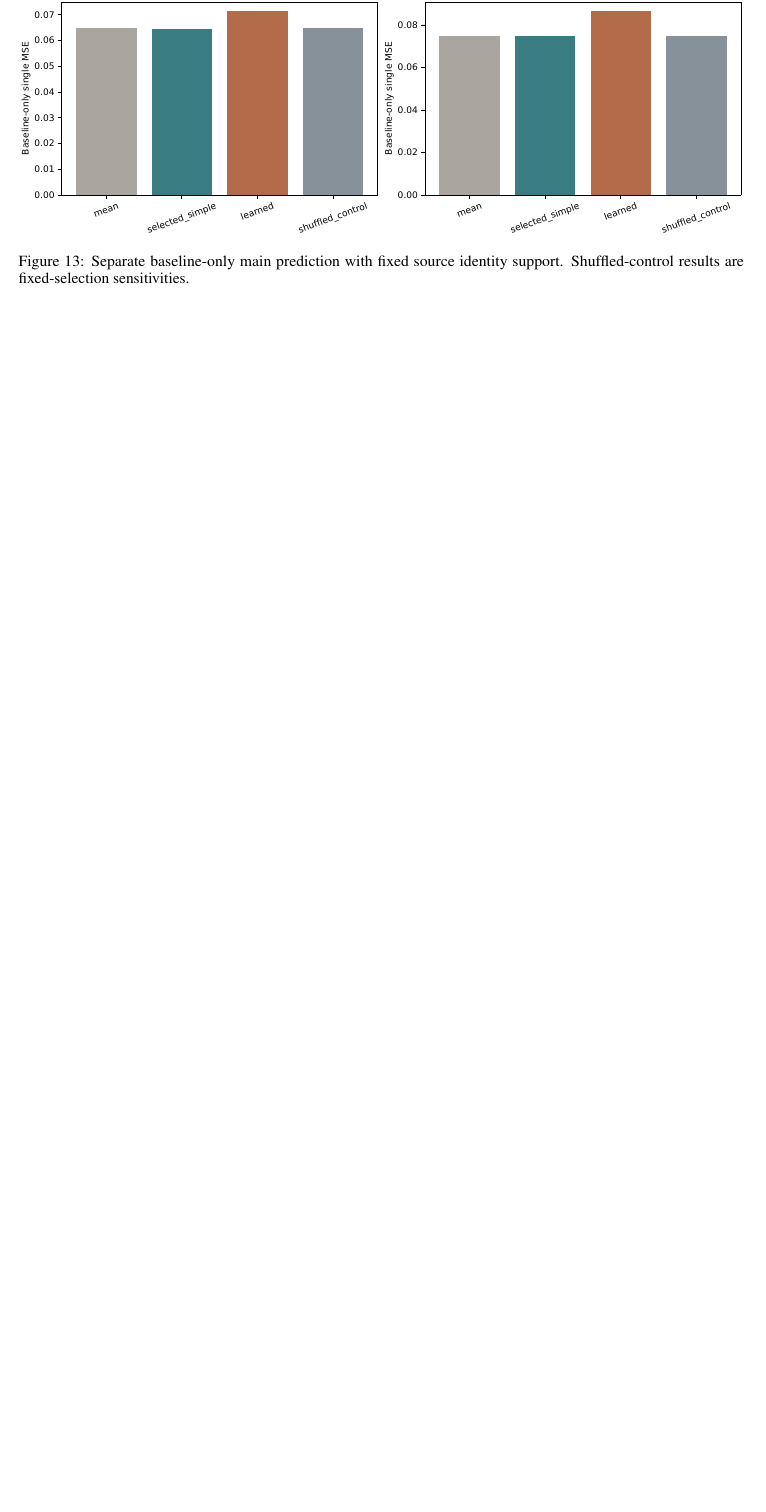
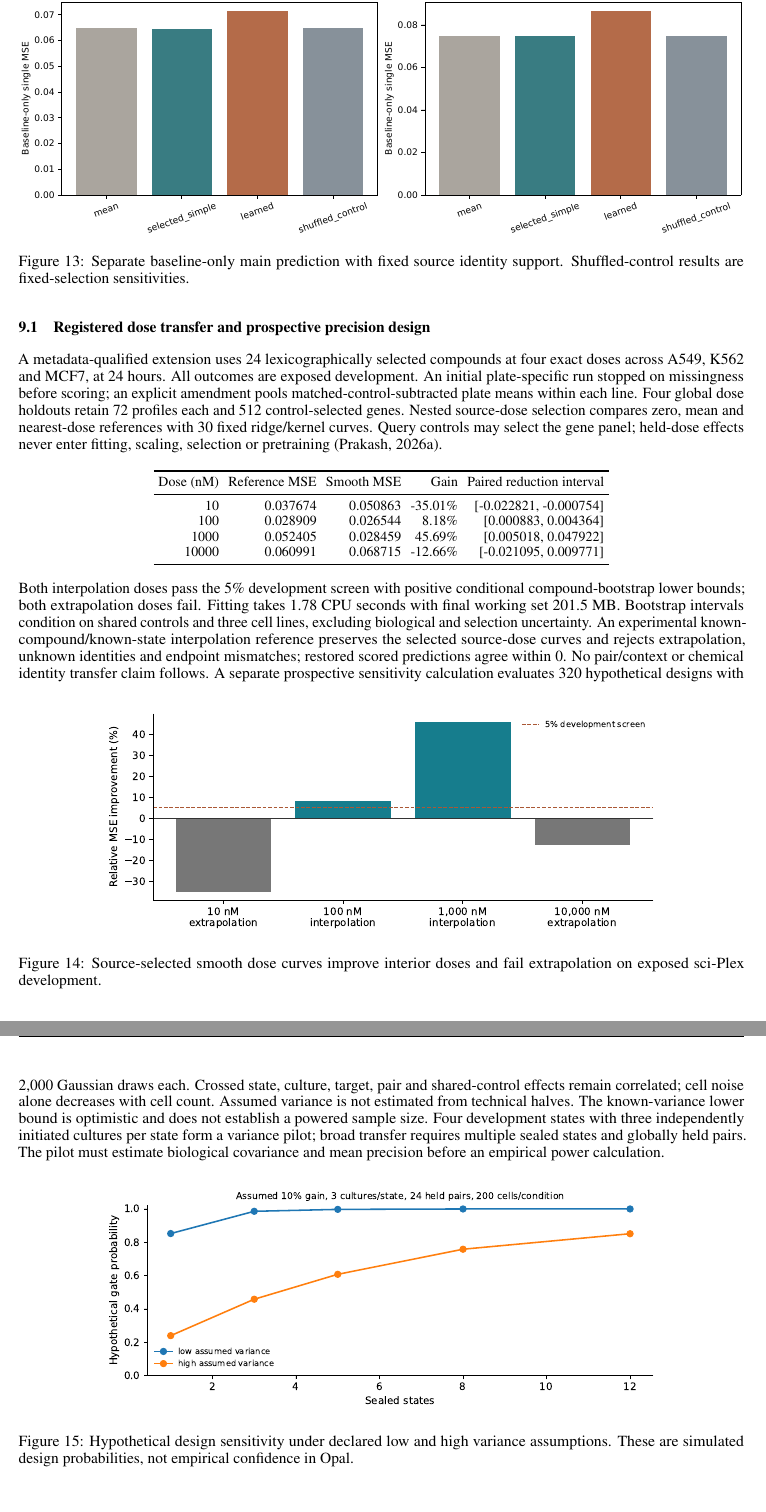
Before and after one commit to TheTinyIntelLab/opal, a LaTeX paper (paper/main.tex, which reads paper/evidence/dose_results.tex): part of page 23 of 29 before the commit and two parts of pages 23 and 24 of 30 after it, the two joined at a grey line, cut so that both start at the same text, the shorter picture padded with empty space. Compiled offline with pdfLaTeX.

Commit message:
build dose manuscript

```diff
--- /dev/null
+++ b/paper/evidence/dose_results.tex
@@ -0,0 +1,13 @@
+\subsection{Registered dose transfer and prospective precision design}
+A metadata-qualified extension uses 24 lexicographically selected compounds at four exact doses across A549, K562 and MCF7, at 24 hours. All outcomes are exposed development. An initial plate-specific run stopped on missingness before scoring; an explicit amendment pools matched-control-subtracted plate means within each line. Four global dose holdouts retain 72 profiles each and 512 control-selected genes. Nested source-dose selection compares zero, mean and nearest-dose references with 30 fixed ridge/kernel curves. Query controls may select the gene panel; held-dose effects never enter fitting, scaling, selection or pretraining \citep{opaldose2026}.
+\begin{center}\small\begin{tabular}{rrrrr}\toprule
+Dose (nM) & Reference MSE & Smooth MSE & Gain & Paired reduction interval\\\midrule
+10 & 0.037674 & 0.050863 & -35.01\% & [-0.022821, -0.000754]\\
+100 & 0.028909 & 0.026544 & 8.18\% & [0.000883, 0.004364]\\
+1000 & 0.052405 & 0.028459 & 45.69\% & [0.005018, 0.047922]\\
+10000 & 0.060991 & 0.068715 & -12.66\% & [-0.021095, 0.009771]\\
+\bottomrule\end{tabular}\end{center}
+Both interpolation doses pass the 5\% development screen with positive conditional compound-bootstrap lower bounds; both extrapolation doses fail. Fitting takes 1.78 CPU seconds with final working set 201.5 MB. Bootstrap intervals condition on shared controls and three cell lines, excluding biological and selection uncertainty. An experimental known-compound/known-state interpolation reference preserves the selected source-dose curves and rejects extrapolation, unknown identities and endpoint mismatches; restored scored predictions agree within 0. No pair/context or chemical identity transfer claim follows.
+\begin{figure}[ht]\centering\includegraphics[width=.78\linewidth]{evidence/dose_results.pdf}\caption{Source-selected smooth dose curves improve interior doses and fail extrapolation on exposed sci-Plex development.}\end{figure}
+A separate prospective sensitivity calculation evaluates 320 hypothetical designs with 2,000 Gaussian draws each. Crossed state, culture, target, pair and shared-control effects remain correlated; cell noise alone decreases with cell count. Assumed variance is not estimated from technical halves. The known-variance lower bound is optimistic and does not establish a powered sample size. Four development states with three independently initiated cultures per state form a variance pilot; broad transfer requires multiple sealed states and globally held pairs. The pilot must estimate biological covariance and mean precision before an empirical power calculation.
+\begin{figure}[ht]\centering\includegraphics[width=.78\linewidth]{evidence/precision_sensitivity.pdf}\caption{Hypothetical design sensitivity under declared low and high variance assumptions. These are simulated design probabilities, not empirical confidence in Opal.}\end{figure}
```
Also changed, not shown: paper/main.tex (+5 -3 lines), paper/references.bib (+7 -0 lines), images/dose_results.svg (added), paper/evidence/dose_results.pdf (added), paper/evidence/precision_sensitivity.pdf (added), paper/main.pdf, 1 other file.
